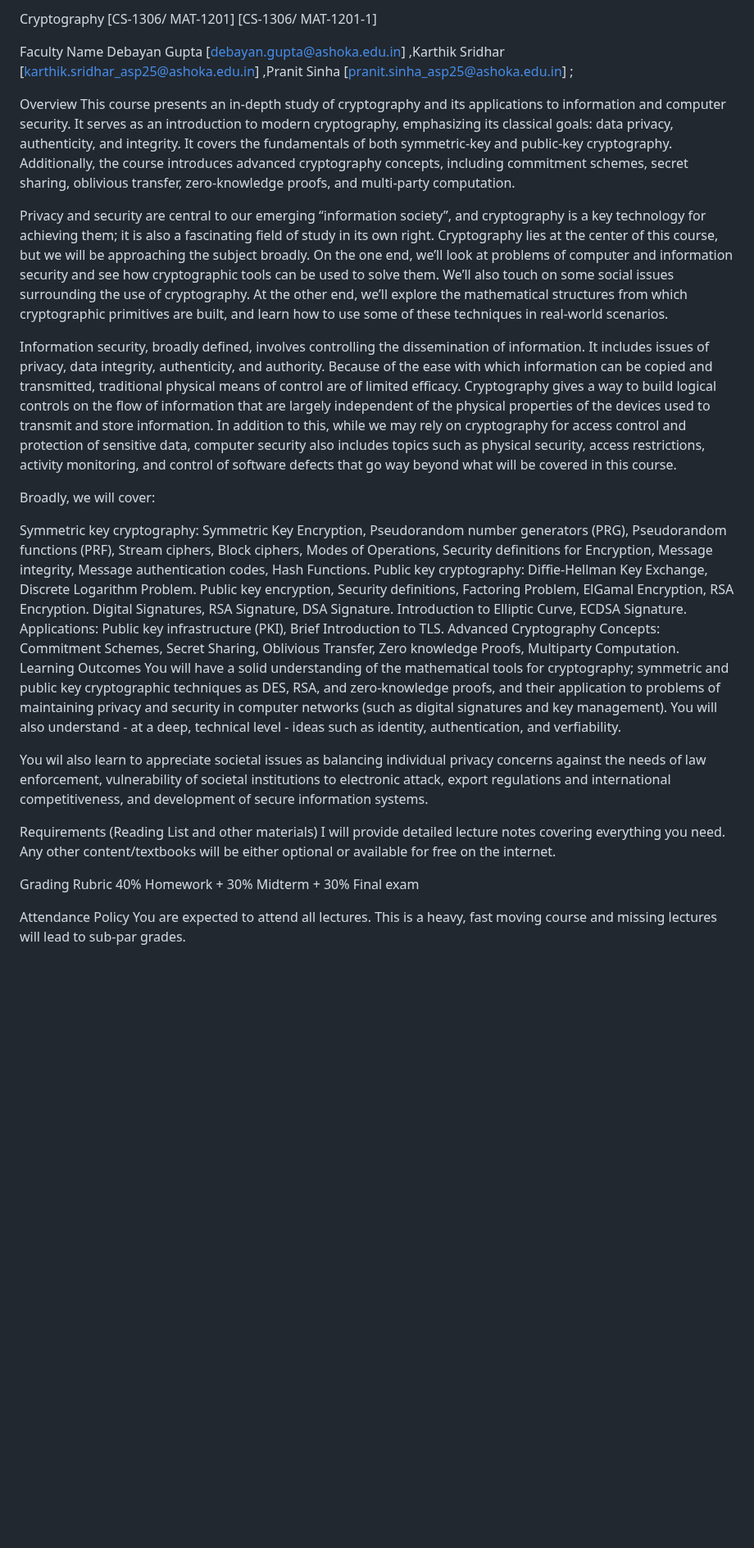
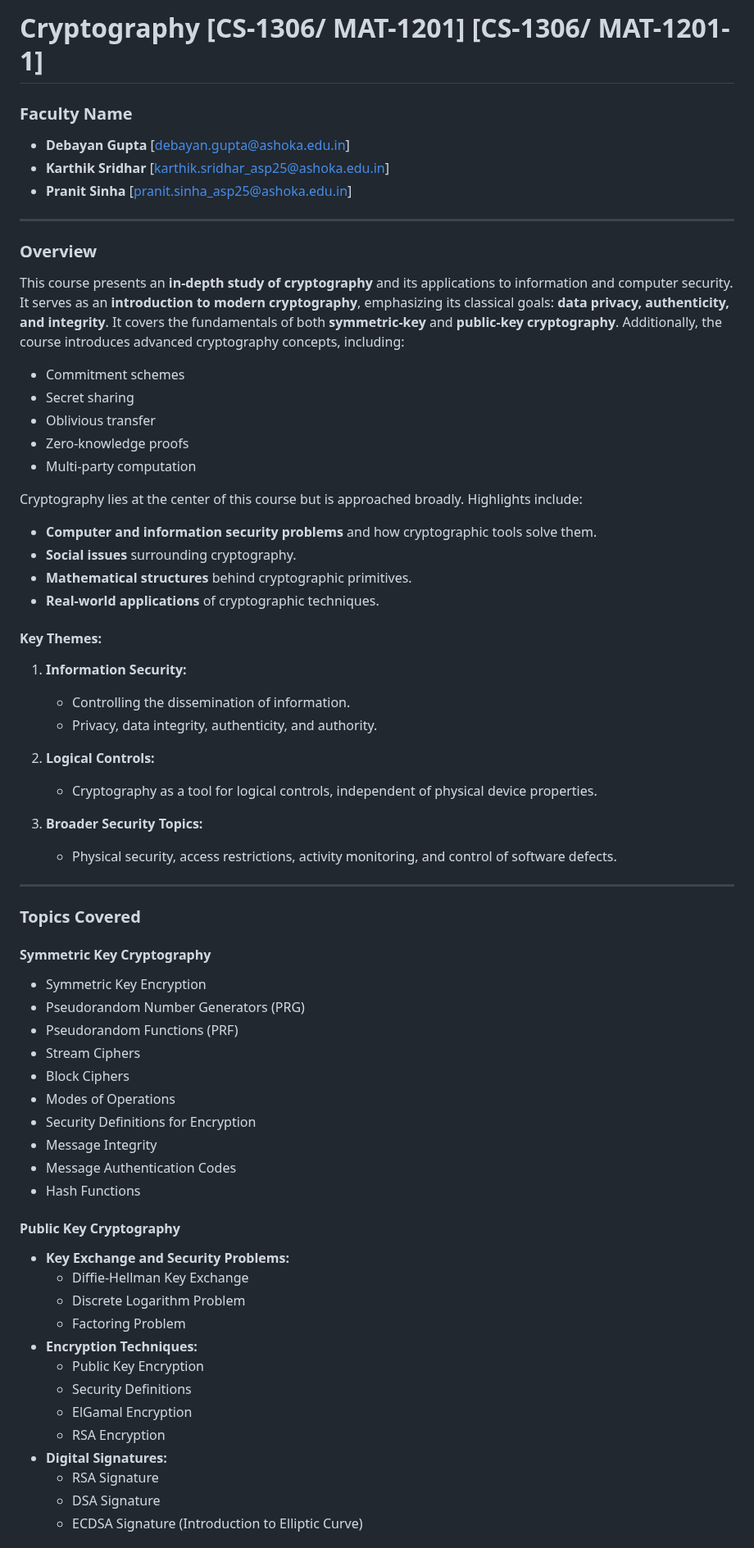
Before and after one commit to natharyan/Cryptography-CS-1306, a Markdown page: Course_Description.MD, the part around one of its changes. Shown at 82% size. Drawn GitHub-style; blank space fills up the shorter version.

```diff
--- a/Course_Description.MD
+++ b/Course_Description.MD
@@ -1,31 +1,67 @@
-Cryptography [CS-1306/ MAT-1201] [CS-1306/ MAT-1201-1]
+# Cryptography [CS-1306/ MAT-1201] [CS-1306/ MAT-1201-1]
 
-Faculty Name
-Debayan Gupta [debayan.gupta@ashoka.edu.in] ,Karthik Sridhar [karthik.sridhar_asp25@ashoka.edu.in] ,Pranit Sinha [pranit.sinha_asp25@ashoka.edu.in] ;
+### Faculty Name
+- **Debayan Gupta** [debayan.gupta@ashoka.edu.in]
+- **Karthik Sridhar** [karthik.sridhar_asp25@ashoka.edu.in]
+- **Pranit Sinha** [pranit.sinha_asp25@ashoka.edu.in]
 
-Overview
-This course presents an in-depth study of cryptography and its applications to information and computer security. It serves as an introduction to modern cryptography, emphasizing its classical goals: data privacy, authenticity, and integrity. It covers the fundamentals of both symmetric-key and public-key cryptography. Additionally, the course introduces advanced cryptography concepts, including commitment schemes, secret sharing, oblivious transfer, zero-knowledge proofs, and multi-party computation.
+---
 
-Privacy and security are central to our emerging “information society”, and cryptography is a key technology for achieving them; it is also a fascinating field of study in its own right. Cryptography lies at the center of this course, but we will be approaching the subject broadly. On the one end, we’ll look at problems of computer and information security and see how cryptographic tools can be used to solve them. We’ll also touch on some social issues surrounding the use of cryptography. At the other end, we’ll explore the mathematical structures from which cryptographic primitives are built, and learn how to use some of these techniques in real-world scenarios.
+### Overview
+This course presents an **in-depth study of cryptography** and its applications to information and computer security. It serves as an **introduction to modern cryptography**, emphasizing its classical goals: **data privacy, authenticity, and integrity**. It covers the fundamentals of both **symmetric-key** and **public-key cryptography**. Additionally, the course introduces advanced cryptography concepts, including:
 
-Information security, broadly defined, involves controlling the dissemination of information. It includes issues of privacy, data integrity, authenticity, and authority. Because of the ease with which information can be copied and transmitted, traditional physical means of control are of limited efficacy. Cryptography gives a way to build logical controls on the flow of information that are largely independent of the physical properties of the devices used to transmit and store information. In addition to this, while we may rely on cryptography for access control and protection of sensitive data, computer security also includes topics such as physical security, access restrictions, activity monitoring, and control of software defects that go way beyond what will be covered in this course.
+- Commitment schemes
+- Secret sharing
+- Oblivious transfer
+- Zero-knowledge proofs
+- Multi-party computation
 
-Broadly, we will cover:
+Cryptography lies at the center of this course but is approached broadly. Highlights include:
 
-Symmetric key cryptography: Symmetric Key Encryption, Pseudorandom number generators (PRG), Pseudorandom functions (PRF), Stream ciphers, Block ciphers, Modes of Operations, Security definitions for Encryption, Message integrity, Message authentication codes, Hash Functions.
-Public key cryptography: Diffie-Hellman Key Exchange, Discrete Logarithm Problem. Public key encryption, Security definitions, Factoring Problem, ElGamal  Encryption, RSA Encryption. Digital Signatures, RSA Signature, DSA Signature. Introduction to Elliptic Curve, ECDSA Signature.
-Applications: Public key infrastructure (PKI), Brief Introduction to TLS.
-Advanced Cryptography Concepts: Commitment Schemes, Secret Sharing, Oblivious Transfer, Zero knowledge Proofs, Multiparty Computation.
-Learning Outcomes
-You will have a solid understanding of the mathematical tools for cryptography; symmetric and public key cryptographic techniques as DES, RSA, and zero-knowledge proofs, and their application to problems of maintaining privacy and security in computer networks (such as digital signatures and key management). You will also understand - at a deep, technical level - ideas such as identity, authentication, and verfiability.
+- **Computer and information security problems** and how cryptographic tools solve them.
+- **Social issues** surrounding cryptography.
+- **Mathematical structures** behind cryptographic primitives.
+- **Real-world applications** of cryptographic techniques.
 
-You wil also learn to appreciate societal issues as balancing individual privacy concerns against the needs of law enforcement, vulnerability of societal institutions to electronic attack, export regulations and international competitiveness, and development of secure information systems.
+#### Key Themes:
+1. **Information Security:**
+   - Controlling the dissemination of information.
+   - Privacy, data integrity, authenticity, and authority.
 
-Requirements (Reading List and other materials)
-I will provide detailed lecture notes covering everything you need. Any other content/textbooks will be either optional or available for free on the internet.
+2. **Logical Controls:**
+   - Cryptography as a tool for logical controls, independent of physical device properties.
 
-Grading Rubric
-40% Homework + 30% Midterm + 30% Final exam
+3. **Broader Security Topics:**
+   - Physical security, access restrictions, activity monitoring, and control of software defects.
 
-Attendance Policy
-You are expected to attend all lectures. This is a heavy, fast moving course and missing lectures will lead to sub-par grades.
+---
+
+### Topics Covered
+
+#### Symmetric Key Cryptography
+- Symmetric Key Encryption
+- Pseudorandom Number Generators (PRG)
+- Pseudorandom Functions (PRF)
+- Stream Ciphers
+- Block Ciphers
+- Modes of Operations
+- Security Definitions for Encryption
+- Message Integrity
+- Message Authentication Codes
+- Hash Functions
+
+#### Public Key Cryptography
+- **Key Exchange and Security Problems:**
+  - Diffie-Hellman Key Exchange
+  - Discrete Logarithm Problem
+  - Factoring Problem
+- **Encryption Techniques:**
+  - Public Key Encryption
+  - Security Definitions
+  - ElGamal Encryption
+  - RSA Encryption
+- **Digital Signatures:**
+  - RSA Signature
+  - DSA Signature
+  - ECDSA Signature (Introduction to Elliptic Curve)
+
```
Also changed, not shown: other parts of Course_Description.MD (+43 -0 lines).
